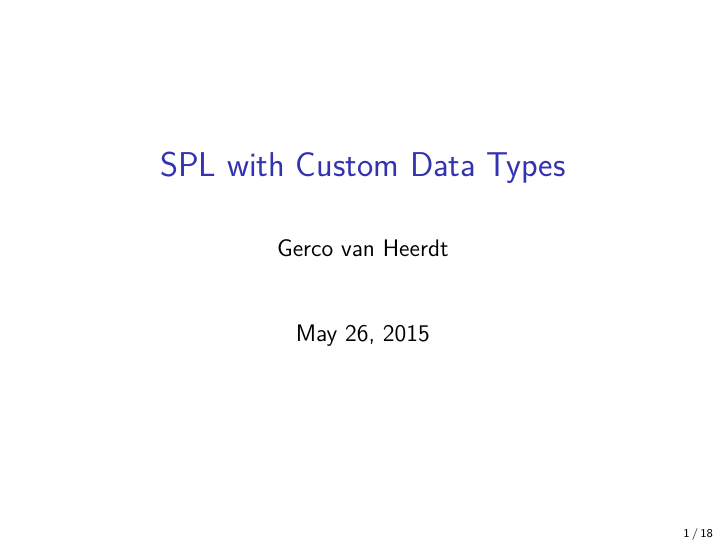
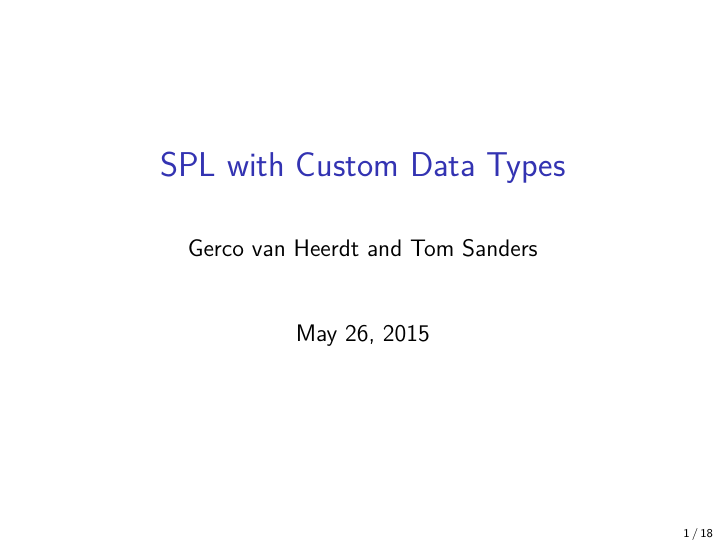
Before and after one commit to hettoo/cc, LaTeX slides (doc/presentation.tex): page 1 of 18. Compiled offline with pdfLaTeX.

Commit message:
There you are

```diff
--- a/doc/presentation.tex
+++ b/doc/presentation.tex
@@ -1,7 +1,7 @@
 \documentclass[12pt]{beamer}
 
 \title{SPL with Custom Data Types}
-\author{Gerco van Heerdt}
+\author{Gerco van Heerdt and Tom Sanders}
 
 \usepackage[english]{babel}
 \usepackage{lmodern}
```
